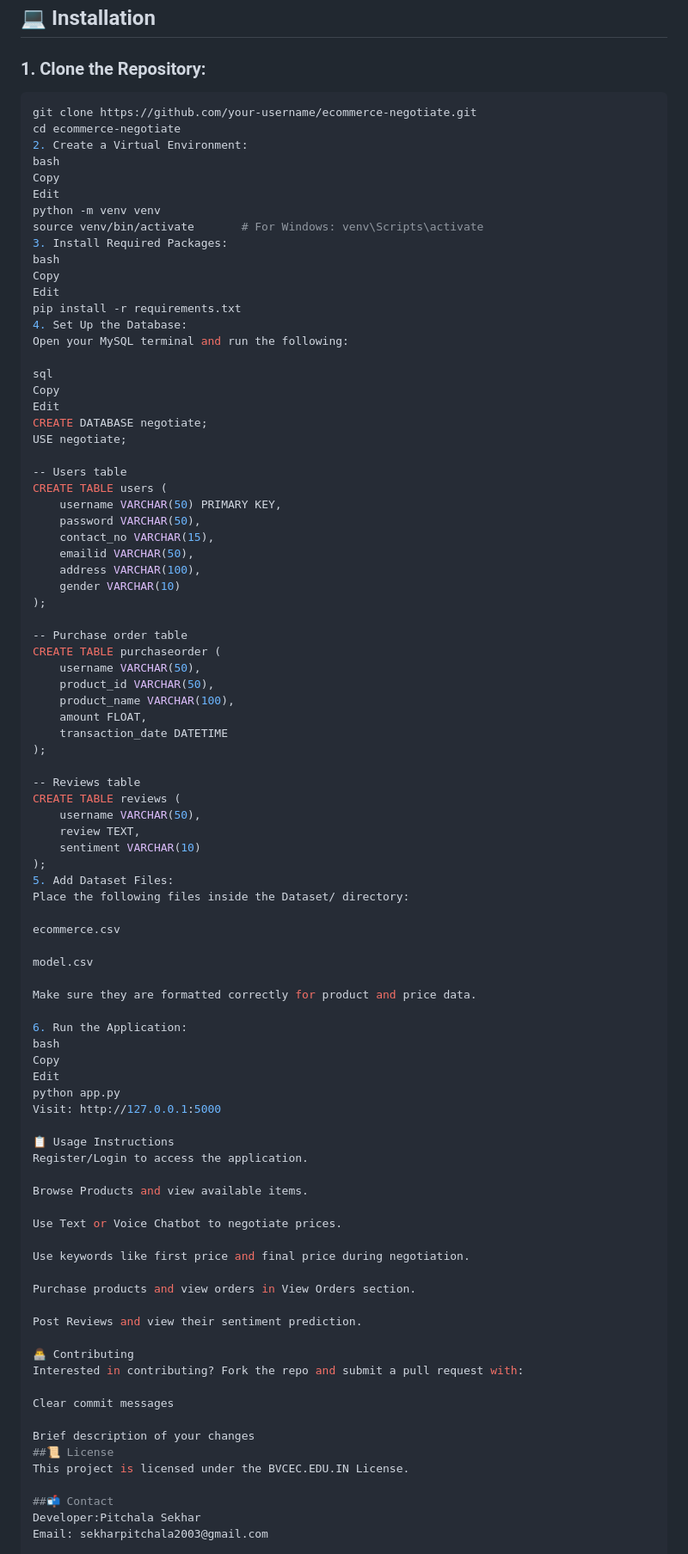
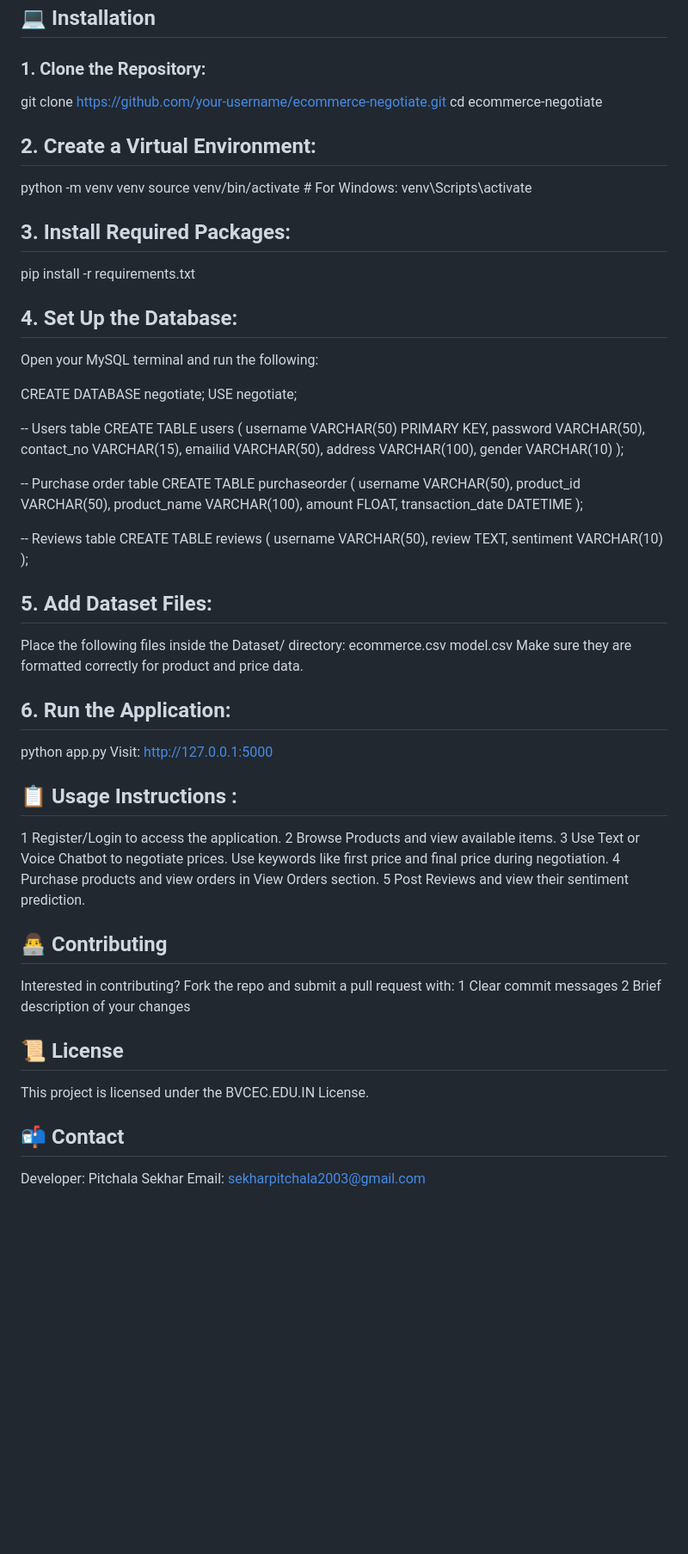
Before and after one commit to Sekharpitchala/chatbot.sekhar, a Markdown page: README.md, the part around the change. Shown at 86% size. Rendered like a GitHub page; blank space fills up the shorter version.

````diff
--- a/README.md
+++ b/README.md
@@ -37,26 +37,22 @@
 ## 💻 Installation
 
 ### 1. Clone the Repository:
-```bash
+
 git clone https://github.com/your-username/ecommerce-negotiate.git
 cd ecommerce-negotiate
-2. Create a Virtual Environment:
-bash
-Copy
-Edit
+
+## 2. Create a Virtual Environment:
+
 python -m venv venv
 source venv/bin/activate       # For Windows: venv\Scripts\activate
-3. Install Required Packages:
-bash
-Copy
-Edit
+
+## 3. Install Required Packages:
+
 pip install -r requirements.txt
-4. Set Up the Database:
+
+## 4. Set Up the Database:
 Open your MySQL terminal and run the following:
 
-sql
-Copy
-Edit
 CREATE DATABASE negotiate;
 USE negotiate;
 
@@ -85,44 +81,35 @@ CREATE TABLE reviews (
     review TEXT,
     sentiment VARCHAR(10)
 );
-5. Add Dataset Files:
+
+## 5. Add Dataset Files:
+
 Place the following files inside the Dataset/ directory:
-
 ecommerce.csv
-
 model.csv
-
 Make sure they are formatted correctly for product and price data.
 
-6. Run the Application:
-bash
-Copy
-Edit
+## 6. Run the Application:
 python app.py
 Visit: http://127.0.0.1:5000
 
-📋 Usage Instructions
-Register/Login to access the application.
+## 📋 Usage Instructions :
 
-Browse Products and view available items.
+ 1 Register/Login to access the application.
+ 2 Browse Products and view available items.
+ 3 Use Text or Voice Chatbot to negotiate prices.
+     Use keywords like first price and final price during negotiation.
+ 4 Purchase products and view orders in View Orders section.
+ 5 Post Reviews and view their sentiment prediction.
 
-Use Text or Voice Chatbot to negotiate prices.
+## 👨‍💻 Contributing
+Interested in contributing? Fork the repo and submit a pull request with:
+    1 Clear commit messages
+    2 Brief description of your changes
 
-Use keywords like first price and final price during negotiation.
-
-Purchase products and view orders in View Orders section.
-
-Post Reviews and view their sentiment prediction.
-
-👨‍💻 Contributing
-Interested in contributing? Fork the repo and submit a pull request with:
-
-Clear commit messages
-
-Brief description of your changes
-##📜 License
+## 📜 License
 This project is licensed under the BVCEC.EDU.IN License.
 
-##📬 Contact
-Developer:Pitchala Sekhar
+## 📬 Contact
+Developer: Pitchala Sekhar
 Email: sekharpitchala2003@gmail.com
````
